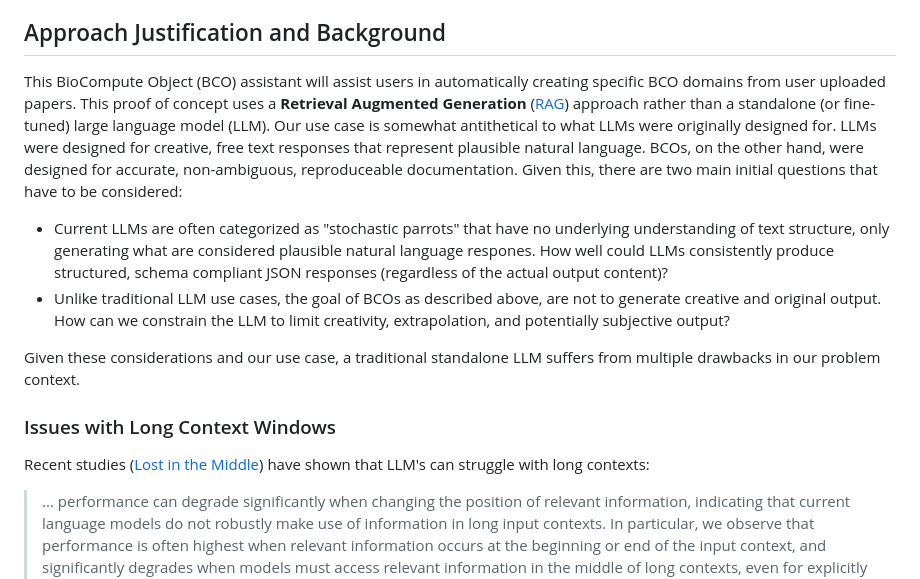
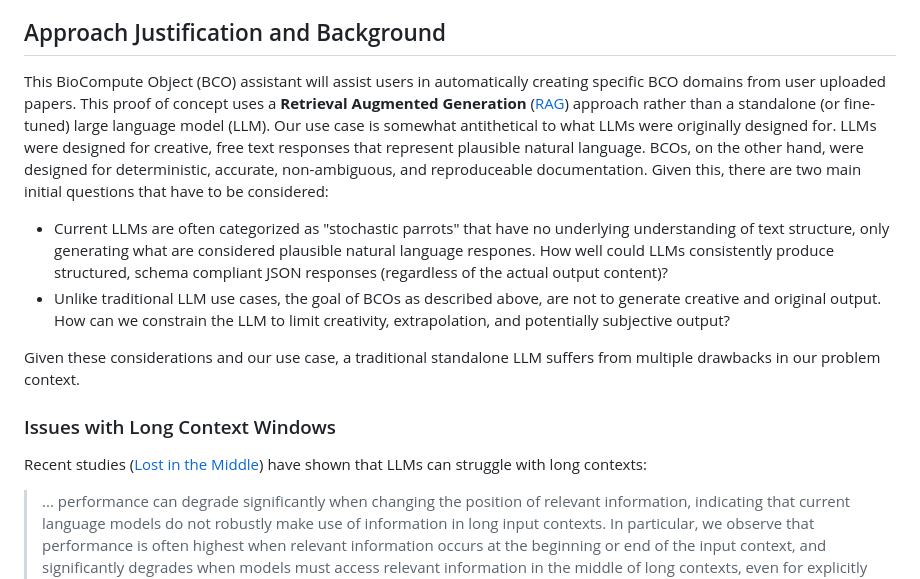
Before and after one commit to biocompute-objects/biocompute-object-llm, a Markdown page: rag/README.md, the part around the change. GitHub-like rendering.

Commit message:
typo fix and added original RAG paper link

```diff
--- a/rag/README.md
+++ b/rag/README.md
@@ -10,7 +10,7 @@
 
 ## Approach Justification and Background
 
-This BioCompute Object (BCO) assistant will assist users in automatically creating specific BCO domains from user uploaded papers. This proof of concept uses a **Retrieval Augmented Generation** ([RAG](https://arxiv.org/abs/2005.11401)) approach rather than a standalone (or fine-tuned) large language model (LLM). Our use case is somewhat antithetical to what LLMs were originally designed for. LLMs were designed for creative, free text responses that represent plausible natural language. BCOs, on the other hand, were designed for accurate, non-ambiguous, reproduceable documentation. Given this, there are two main initial questions that have to be considered:
+This BioCompute Object (BCO) assistant will assist users in automatically creating specific BCO domains from user uploaded papers. This proof of concept uses a **Retrieval Augmented Generation** ([RAG](https://arxiv.org/abs/2005.11401)) approach rather than a standalone (or fine-tuned) large language model (LLM). Our use case is somewhat antithetical to what LLMs were originally designed for. LLMs were designed for creative, free text responses that represent plausible natural language. BCOs, on the other hand, were designed for deterministic, accurate, non-ambiguous, and reproduceable documentation. Given this, there are two main initial questions that have to be considered:
 
 - Current LLMs are often categorized as "stochastic parrots" that have no underlying understanding of text structure, only generating what are considered plausible natural language respones. How well could LLMs consistently produce structured, schema compliant JSON responses (regardless of the actual output content)?
 - Unlike traditional LLM use cases, the goal of BCOs as described above, are not to generate creative and original output. How can we constrain the LLM to limit creativity, extrapolation, and potentially subjective output?
@@ -19,7 +19,7 @@ Given these considerations and our use case, a traditional standalone LLM suffer
 
 ### Issues with Long Context Windows
 
-Recent studies ([Lost in the Middle](https://cs.stanford.edu/~nfliu/papers/lost-in-the-middle.arxiv2023.pdf)) have shown that LLM's can struggle with long contexts:
+Recent studies ([Lost in the Middle](https://cs.stanford.edu/~nfliu/papers/lost-in-the-middle.arxiv2023.pdf)) have shown that LLMs can struggle with long contexts:
 
 > ... performance can degrade significantly when changing the position of relevant information, indicating that current language models do not robustly make use of information in long input contexts. In particular, we observe that performance is often highest when relevant information occurs at the beginning or end of the input context, and significantly degrades when models must access relevant information in the middle of long contexts, even for explicitly long-context models.
 
```
